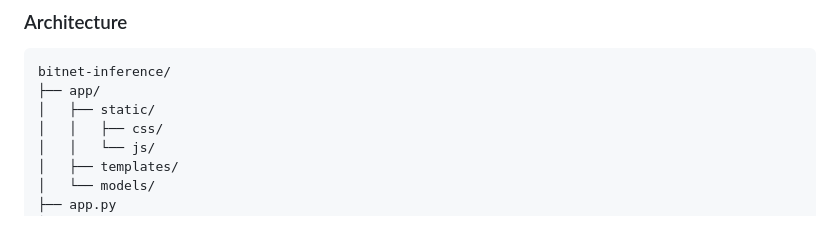
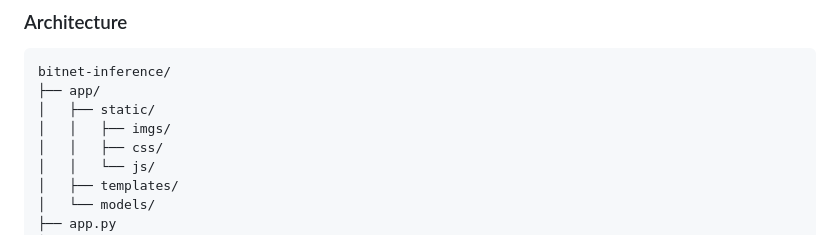
Before and after one commit to corrigang/fastapi-bitnet-inference, a Markdown page: README.md, the part around the change. Drawn GitHub-style.

Commit message:
README.md update commit

```diff
--- a/README.md
+++ b/README.md
@@ -94,6 +94,7 @@ The application supports various BitNet models, including:
 bitnet-inference/
 ├── app/
 │   ├── static/
+│   │   ├── imgs/
 │   │   ├── css/
 │   │   └── js/
 │   ├── templates/
```
